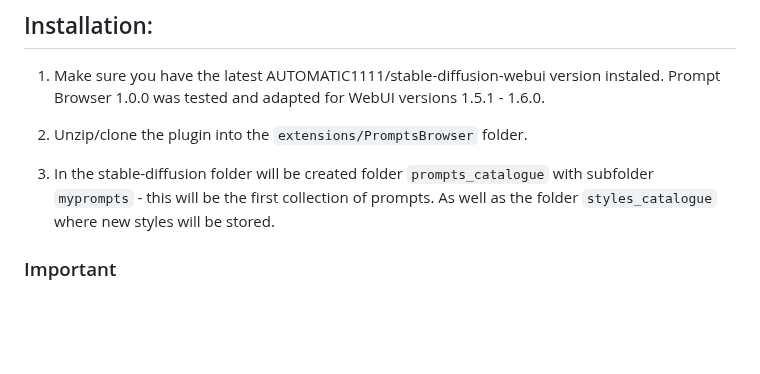
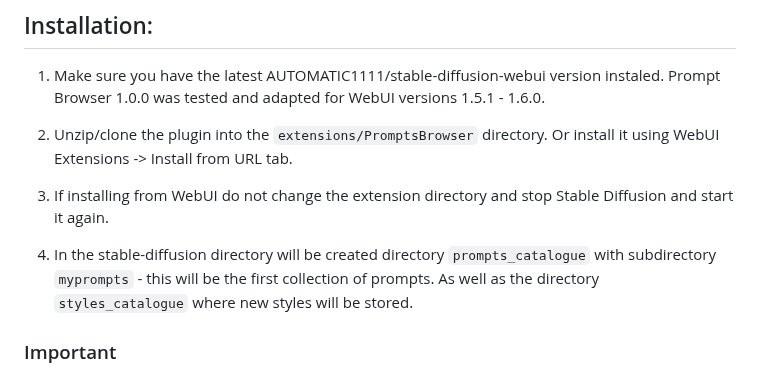
Before and after one commit to AlpacaInTheNight/PromptsBrowser, a Markdown page: README.md, the part around the change. Rendered like a GitHub page; blank space fills up the shorter version.

```diff
--- a/README.md
+++ b/README.md
@@ -21,9 +21,11 @@ Prompts Browser Extension for the [AUTOMATIC1111/stable-diffusion-webui](https:/
 
 1. Make sure you have the latest AUTOMATIC1111/stable-diffusion-webui version instaled. Prompt Browser 1.0.0 was tested and adapted for WebUI versions 1.5.1 - 1.6.0.
 
-2. Unzip/clone the plugin into the `extensions/PromptsBrowser` folder.
+2. Unzip/clone the plugin into the `extensions/PromptsBrowser` directory. Or install it using WebUI Extensions -> Install from URL tab.
 
-3. In the stable-diffusion folder will be created folder `prompts_catalogue` with subfolder `myprompts` - this will be the first collection of prompts. As well as the folder `styles_catalogue` where new styles will be stored.
+3. If installing from WebUI do not change the extension directory and stop Stable Diffusion and start it again.
+
+5. In the stable-diffusion directory will be created directory `prompts_catalogue` with subdirectory `myprompts` - this will be the first collection of prompts. As well as the directory `styles_catalogue` where new styles will be stored.
 
 ### Important
 
```
